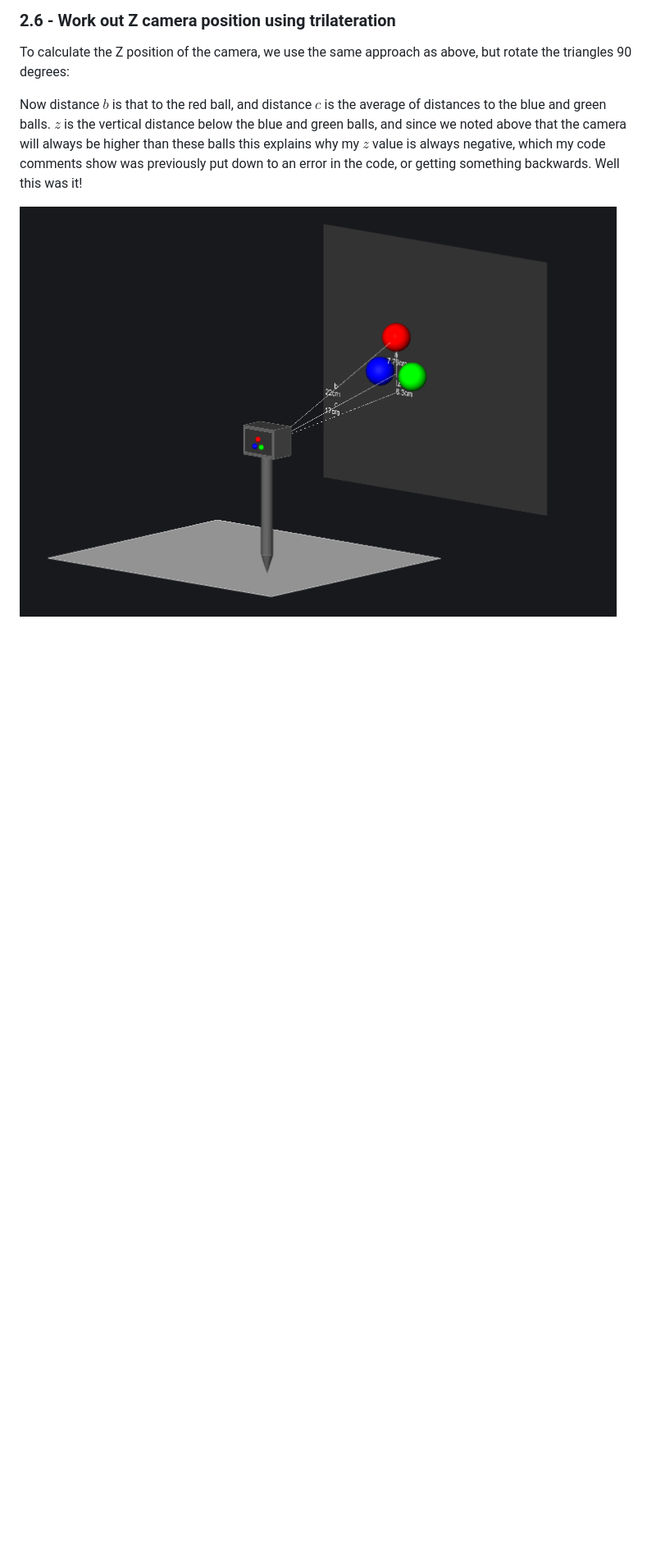
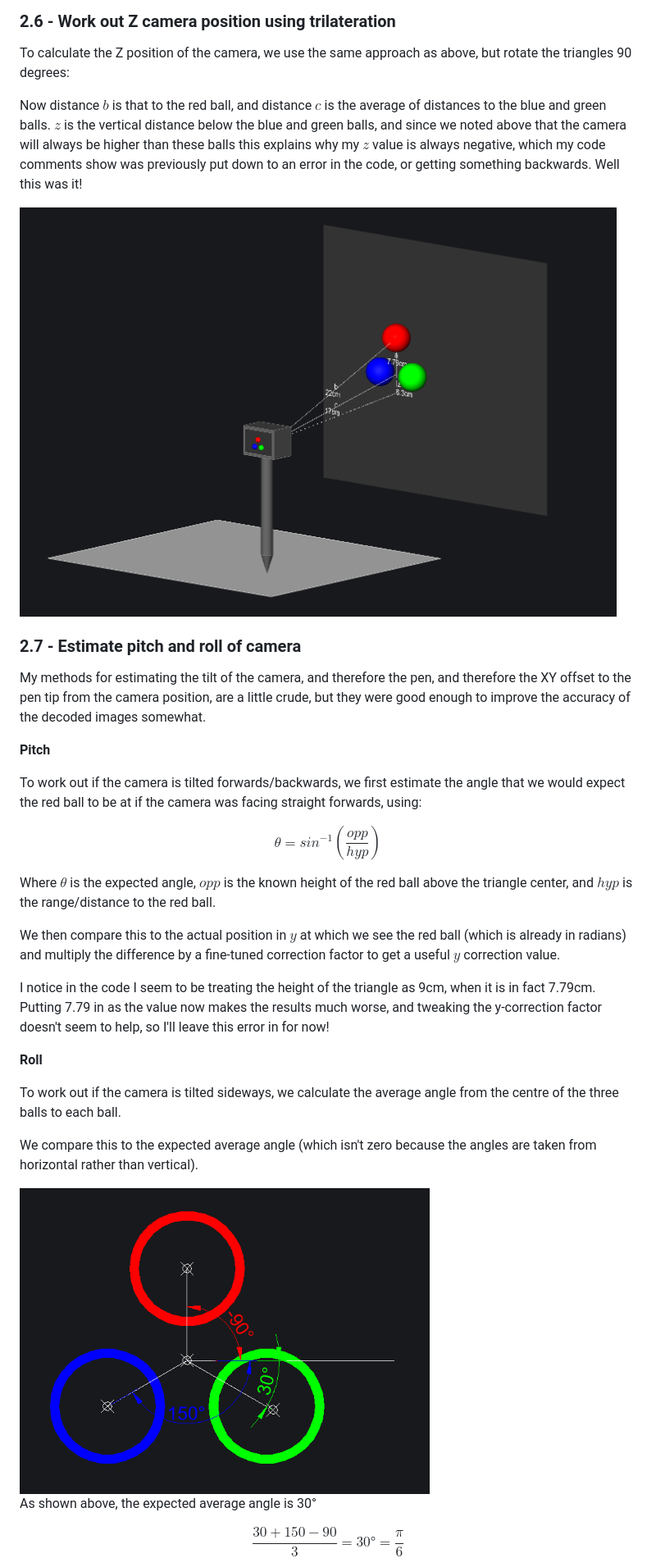
Before and after one commit to epipolarity/Decode-Drawings-V5, a Markdown page: readme.md, the part around the change printed below. Shown: that part at 82% size. Drawn GitHub-style; pictures changed too: images/expected_angles.png (added); blank space fills up the shorter version.

```diff
--- a/readme.md
+++ b/readme.md
@@ -225,3 +227,32 @@ To calculate the Z position of the camera, we use the same approach as above, bu
 Now distance $b$ is that to the red ball, and distance $c$ is the average of distances to the blue and green balls. $z$ is the vertical distance below the blue and green balls, and since we noted above that the camera will always be higher than these balls this explains why my $z$ value is always negative, which my code comments show was previously put down to an error in the code, or getting something backwards. Well this was it!
 
 <img src="images/trilateration_3d_z.png" height="500" />
+
+### 2.7 - Estimate pitch and roll of camera
+
+My methods for estimating the tilt of the camera, and therefore the pen, and therefore the XY offset to the pen tip from the camera position, are a little crude, but they were good enough to improve the accuracy of the decoded images somewhat.
+
+**Pitch**
+
+To work out if the camera is tilted forwards/backwards, we first estimate the angle that we would expect the red ball to be at if the camera was facing straight forwards, using:
+
+$$\theta = sin^{-1}(\frac{opp}{hyp})$$
+
+Where $\theta$ is the expected angle, $opp$ is the known height of the red ball above the triangle center, and $hyp$ is the range/distance to the red ball.
+
+We then compare this to the actual position in $y$ at which we see the red ball (which is already in radians) and multiply the difference by a fine-tuned correction factor to get a useful $y$ correction value.
+
+I notice in the code I seem to be treating the height of the triangle as 9cm, when it is in fact 7.79cm. Putting 7.79 in as the value now makes the results much worse, and tweaking the y-correction factor doesn't seem to help, so I'll leave this error in for now!
+
+**Roll**
+
+To work out if the camera is tilted sideways, we calculate the average angle from the centre of the three balls to each ball.
+
+We compare this to the expected average angle (which isn't zero because the angles are taken from horizontal rather than vertical).
+
+<img src="images/expected_angles.png" width="500" />
+
+As shown above, the expected average angle is 30°
+
+$$\frac{30 + 150 - 90}{3} = 30° = \frac{\pi}{6}$$
+
```
Also changed, not shown: other parts of readme.md (+23 -1 lines), 1 other file.
